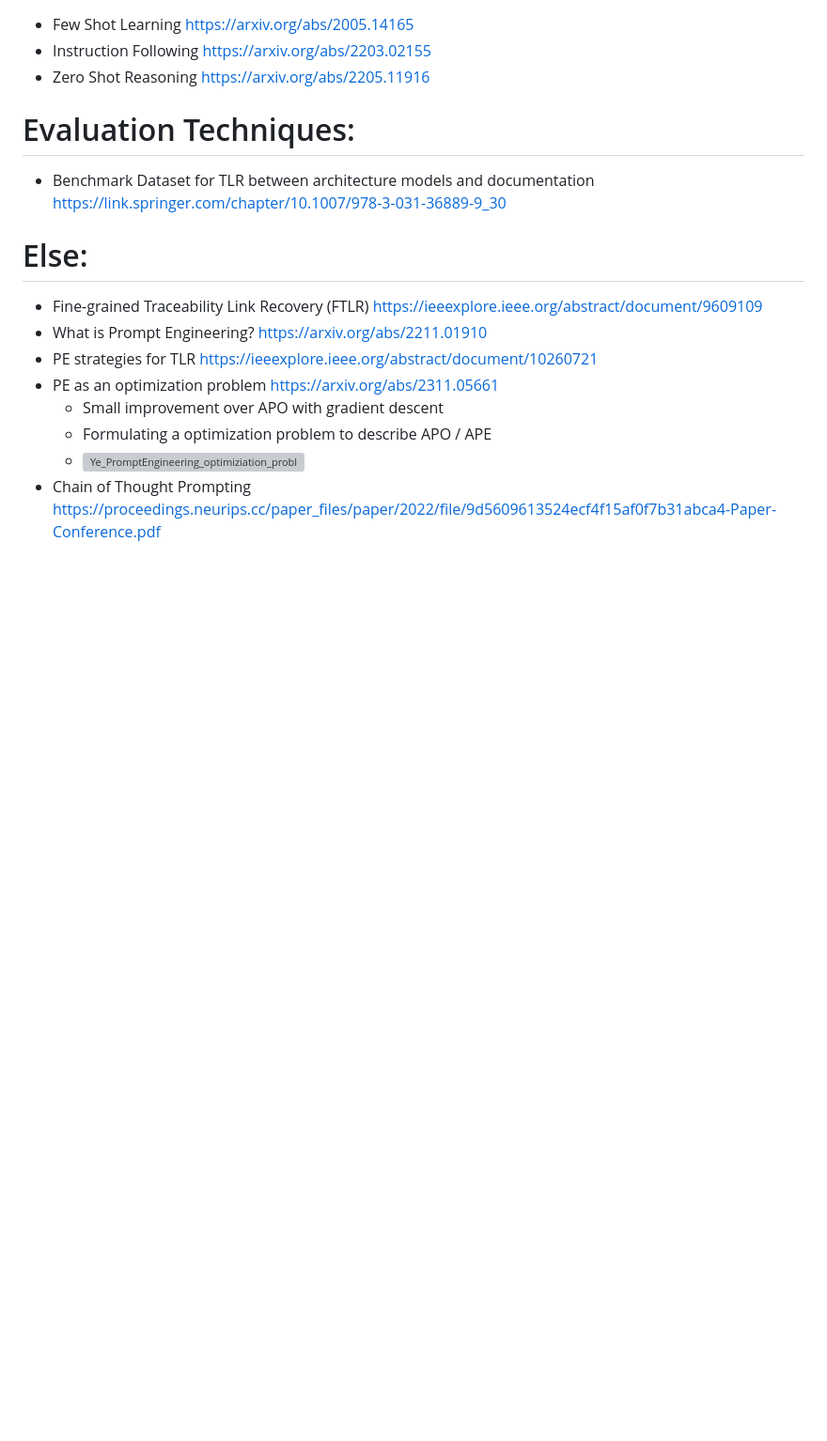
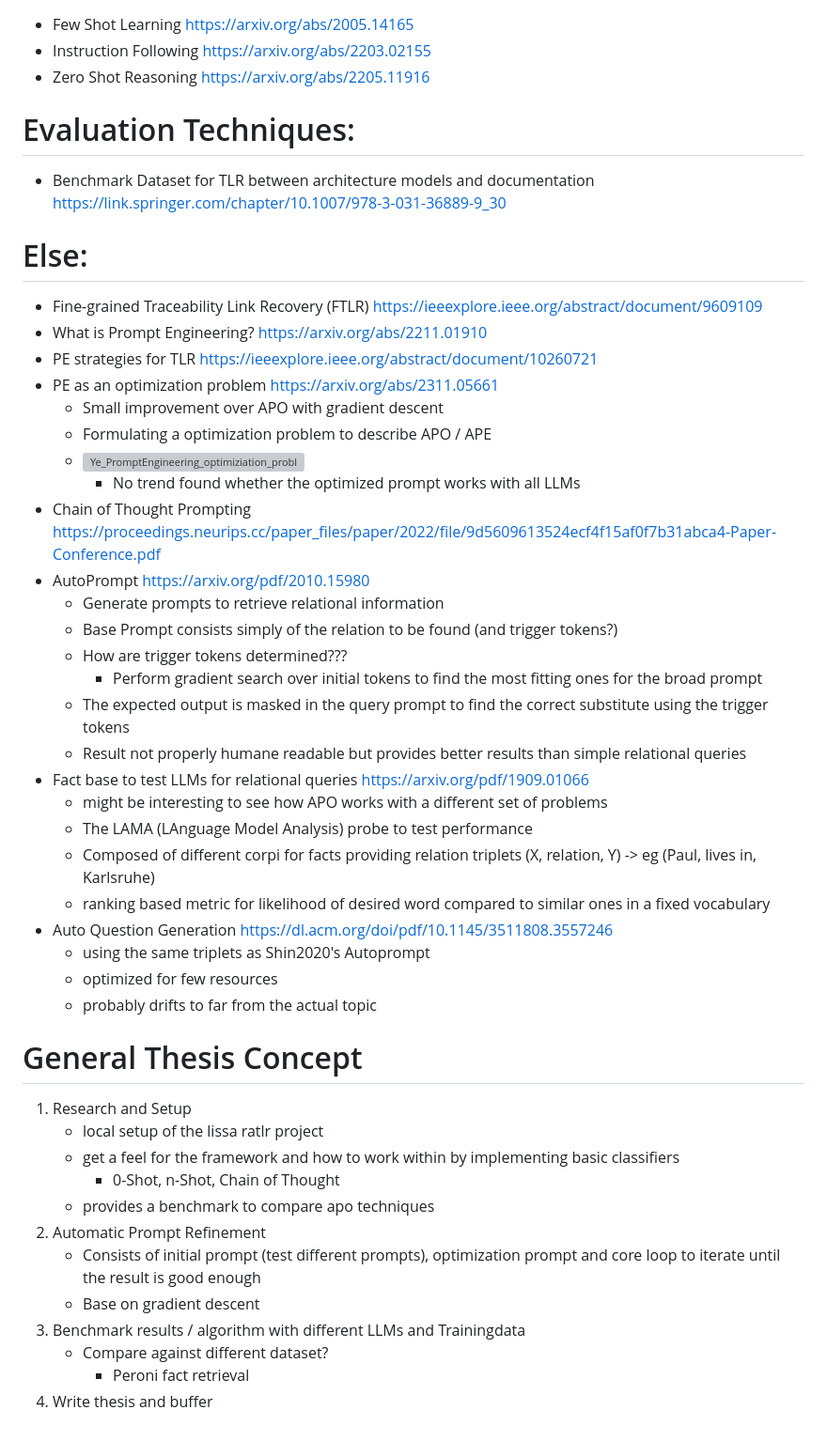
Before and after one commit to DanielDango/LiSSA-RATLR, a Markdown page: 01_Proposal/Sources/papers.md, the part around the change. Shown at 94% size. GitHub-like rendering; blank space fills up the shorter version; grey boxes are pictures that could not be loaded.

Commit message:
Took a look at AutoPrompt and made up general plan for thesis work packages

```diff
--- a/01_Proposal/Sources/papers.md
+++ b/01_Proposal/Sources/papers.md
@@ -57,4 +57,35 @@
   - Small improvement over APO with gradient descent
   - Formulating a optimization problem to describe APO / APE
   - ![Ye_PromptEngineering_optimiziation_problem.png](Ye_PromptEngineering_optimiziation_problem.png)
+    - No trend found whether the optimized prompt works with all LLMs
 - Chain of Thought Prompting https://proceedings.neurips.cc/paper_files/paper/2022/file/9d5609613524ecf4f15af0f7b31abca4-Paper-Conference.pdf
+- AutoPrompt https://arxiv.org/pdf/2010.15980
+  - Generate prompts to retrieve relational information
+  - Base Prompt consists simply of the relation to be found (and trigger tokens?)
+  - How are trigger tokens determined???
+    - Perform gradient search over initial tokens to find the most fitting ones for the broad prompt
+  - The expected output is masked in the query prompt to find the correct substitute using the trigger tokens
+  - Result not properly humane readable but provides better results than simple relational queries
+- Fact base to test LLMs for relational queries https://arxiv.org/pdf/1909.01066
+  - might be interesting to see how APO works with a different set of problems
+  - The LAMA (LAnguage Model Analysis) probe to test performance
+  - Composed of different corpi for facts providing relation triplets (X, relation, Y) -> eg (Paul, lives in, Karlsruhe)
+  - ranking based metric for likelihood of desired word compared to similar ones in a fixed vocabulary
+- Auto Question Generation https://dl.acm.org/doi/pdf/10.1145/3511808.3557246
+  - using the same triplets as Shin2020's Autoprompt
+  - optimized for few resources
+  - probably drifts to far from the actual topic
+
+# General Thesis Concept
+1. Research and Setup
+   - local setup of the lissa ratlr project
+   - get a feel for the framework and how to work within by implementing basic classifiers
+     - 0-Shot, n-Shot, Chain of Thought
+   - provides a benchmark to compare apo techniques
+2. Automatic Prompt Refinement
+   - Consists of initial prompt (test different prompts), optimization prompt and core loop to iterate until the result is good enough
+   - Base on gradient descent
+3. Benchmark results / algorithm with different LLMs and Trainingdata
+   - Compare against different dataset?
+     - Peroni fact retrieval
+4. Write thesis and buffer
```
